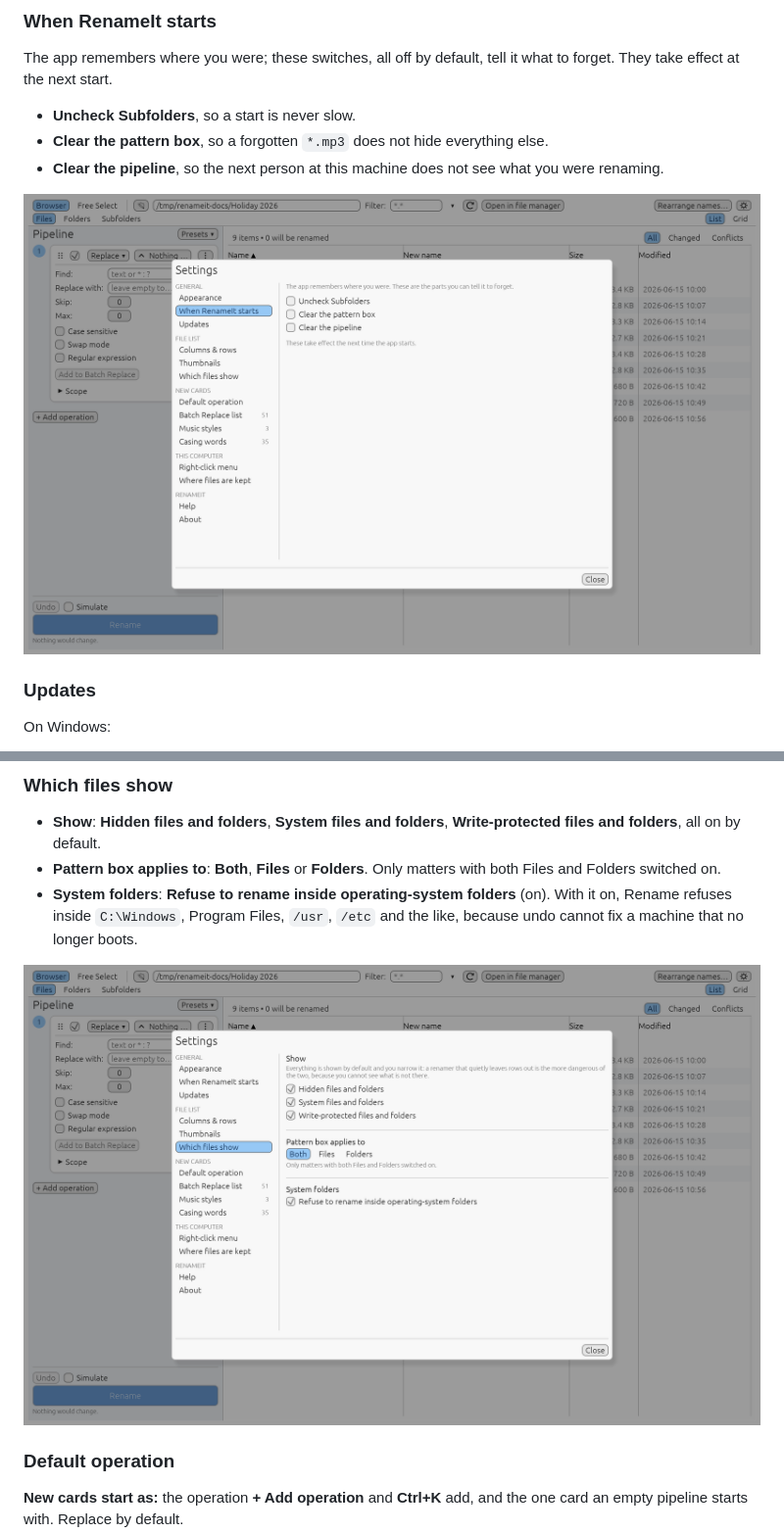
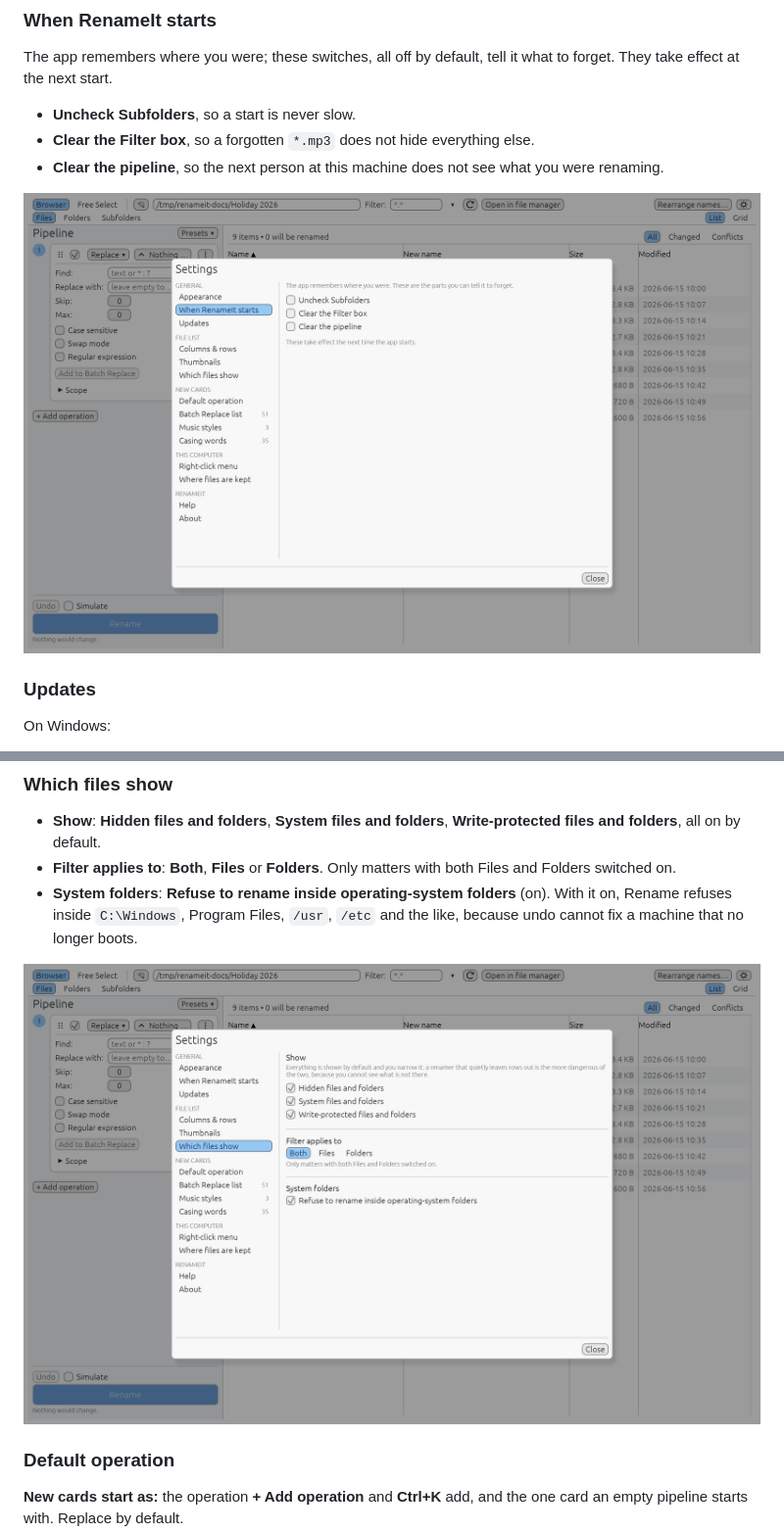
Before and after one commit to phoen-ix/renameIt, a Markdown page: docs/manual.md, 2 parts joined by grey strips. Shown at 98% size. Drawn GitHub-style; pictures changed too: docs/screenshots/settings-file-system.png, docs/screenshots/settings-startup.png.

```diff
--- a/docs/manual.md
+++ b/docs/manual.md
@@ -259,6 +259,6 @@ Press ⚙ at the top right, or **F8**. The rail on the left groups the pages und
 The app remembers where you were; these switches, all off by default, tell it what to forget. They take effect at the next start.
 
 - **Uncheck Subfolders**, so a start is never slow.
-- **Clear the pattern box**, so a forgotten `*.mp3` does not hide everything else.
+- **Clear the Filter box**, so a forgotten `*.mp3` does not hide everything else.
 - **Clear the pipeline**, so the next person at this machine does not see what you were renaming.
 
@@ -294,6 +294,6 @@ On Windows:
 ### Which files show
 
 - **Show**: **Hidden files and folders**, **System files and folders**, **Write-protected files and folders**, all on by default.
-- **Pattern box applies to**: **Both**, **Files** or **Folders**. Only matters with both Files and Folders switched on.
+- **Filter applies to**: **Both**, **Files** or **Folders**. Only matters with both Files and Folders switched on.
 - **System folders**: **Refuse to rename inside operating-system folders** (on). With it on, Rename refuses inside `C:\Windows`, Program Files, `/usr`, `/etc` and the like, because undo cannot fix a machine that no longer boots.
 
```
Also changed, not shown: other parts of docs/manual.md (+4 -4 lines), docs/screenshots/README.md (+3 -3 lines), docs/screenshots/dialog-reset.png, docs/screenshots/settings-help.png, 6 other files.
